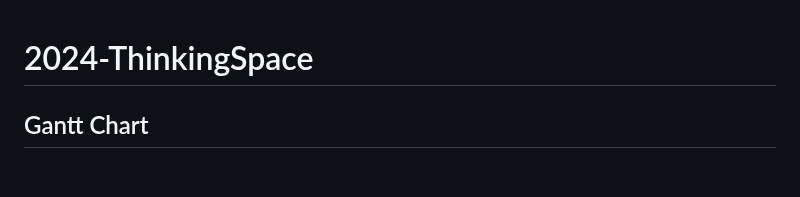
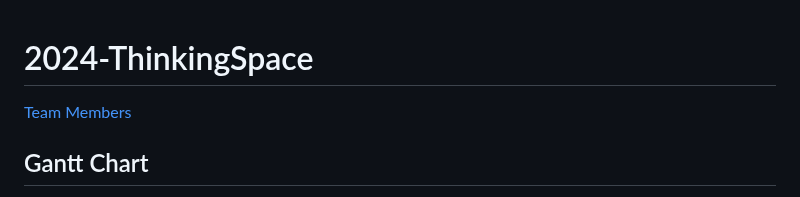
Before and after one commit to emmaegnot/thinking-space, a Markdown page: README.md, the part around the change. Drawn GitHub-style; blank space fills up the shorter version.

Commit message:
Update README.md
Adding links

```diff
--- a/README.md
+++ b/README.md
@@ -1,4 +1,5 @@
 # 2024-ThinkingSpace
+[Team Members](team-members)
 
 ## Gantt Chart
 
```
